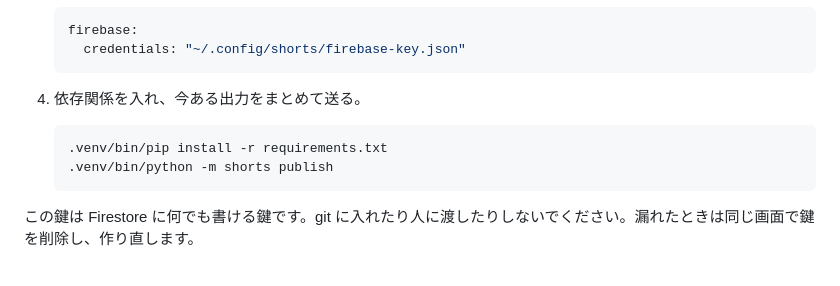
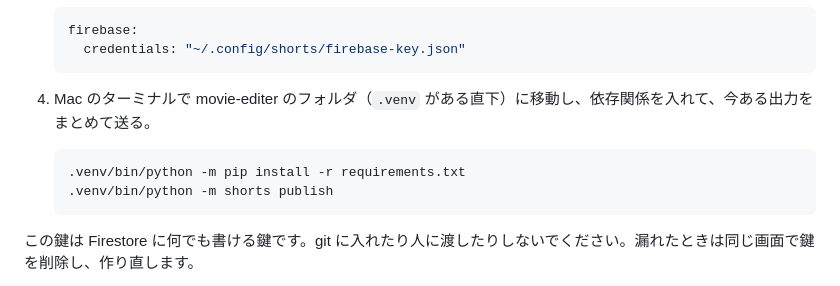
Before and after one commit to keigo-hisazumi/movie-editer-viewer, a Markdown page: docs/firebase-setup.md, the part around the change. Drawn GitHub-style.

Commit message:
docs: 依存関係を入れるコマンドを python -m pip にし、実行する場所を明記
Co-Authored-By: Claude Opus 5.5 (1M context) <noreply@anthropic.com>
Claude-Session: https://claude.ai/code/session_01W3RkswTBLZBpnpNtLFUwNV

````diff
--- a/docs/firebase-setup.md
+++ b/docs/firebase-setup.md
@@ -57,10 +57,10 @@ movie-editer の出力（トピック・候補・ショートの記録）を Fir
       credentials: "~/.config/shorts/firebase-key.json"
     ```
 
-4. 依存関係を入れ、今ある出力をまとめて送る。
+4. Mac のターミナルで movie-editer のフォルダ（`.venv` がある直下）に移動し、依存関係を入れて、今ある出力をまとめて送る。
 
     ```bash
-    .venv/bin/pip install -r requirements.txt
+    .venv/bin/python -m pip install -r requirements.txt
     .venv/bin/python -m shorts publish
     ```
 
````
